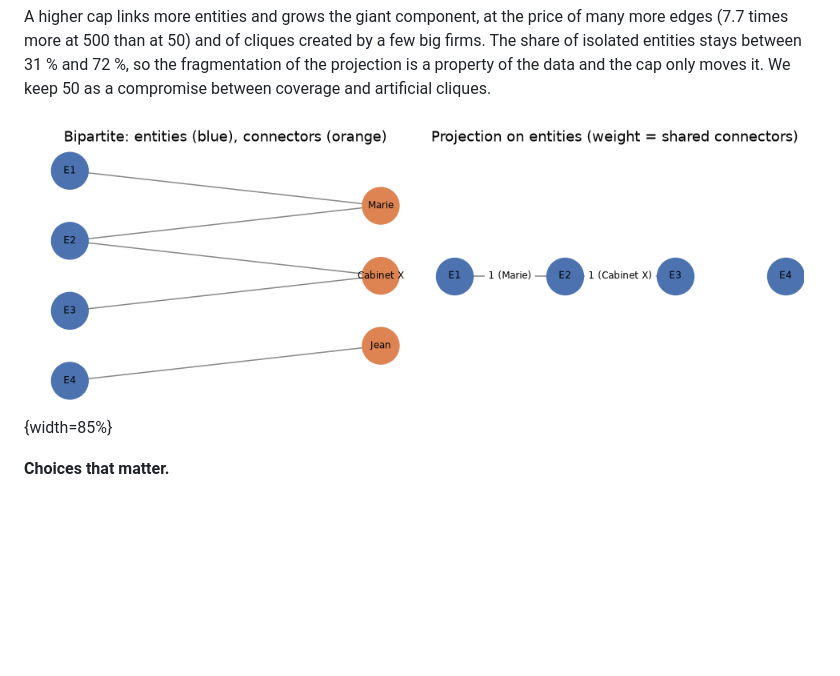
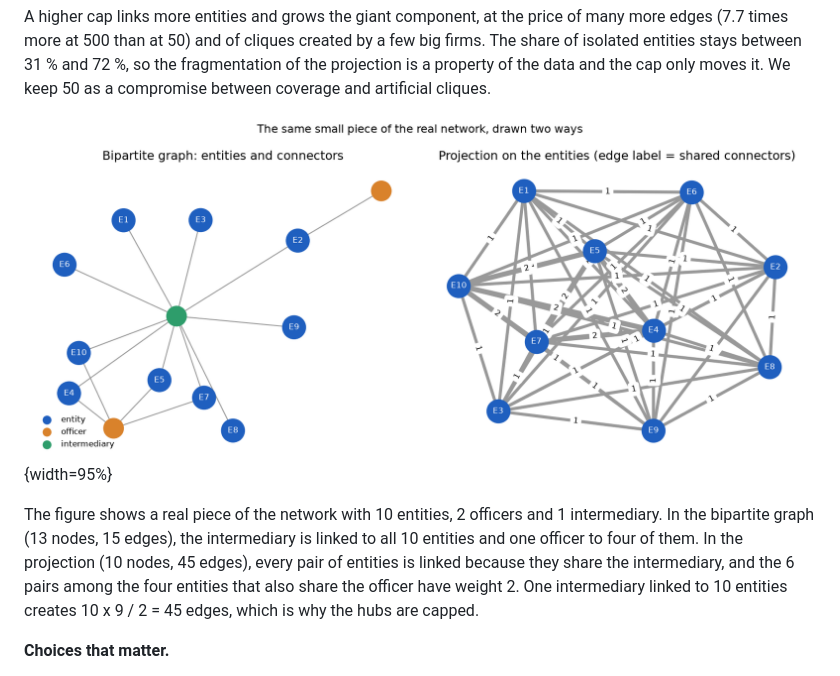
Before and after one commit to achillekrtf/offshore-graph, a Markdown page: report/report.md, the part around the change. GitHub-like rendering; pictures changed too: figures/06_real_bipartite_vs_projection.png (added); blank space fills up the shorter version.

Commit message:
Report: replace the toy example with a real bipartite graph and its projection
Co-Authored-By: Claude Sonnet 5.5 <noreply@anthropic.com>

```diff
--- a/report/report.md
+++ b/report/report.md
@@ -50,7 +50,9 @@ Three relationship types connect an entity to the rest of the network: `officer_
 
 A higher cap links more entities and grows the giant component, at the price of many more edges (7.7 times more at 500 than at 50) and of cliques created by a few big firms. The share of isolated entities stays between 31 % and 72 %, so the fragmentation of the projection is a property of the data and the cap only moves it. We keep 50 as a compromise between coverage and artificial cliques.
 
-![Bipartite graph and projection on a toy example](../figures/01_toy_example.png){width=85%}
+![One small piece of the real network: bipartite graph (left) and its projection on the entities (right)](../figures/06_real_bipartite_vs_projection.png){width=95%}
+
+The figure shows a real piece of the network with 10 entities, 2 officers and 1 intermediary. In the bipartite graph (13 nodes, 15 edges), the intermediary is linked to all 10 entities and one officer to four of them. In the projection (10 nodes, 45 edges), every pair of entities is linked because they share the intermediary, and the 6 pairs among the four entities that also share the officer have weight 2. One intermediary linked to 10 entities creates 10 x 9 / 2 = 45 edges, which is why the hubs are capped.
 
 **Choices that matter.**
 
```
Also changed, not shown: 2 other files.
